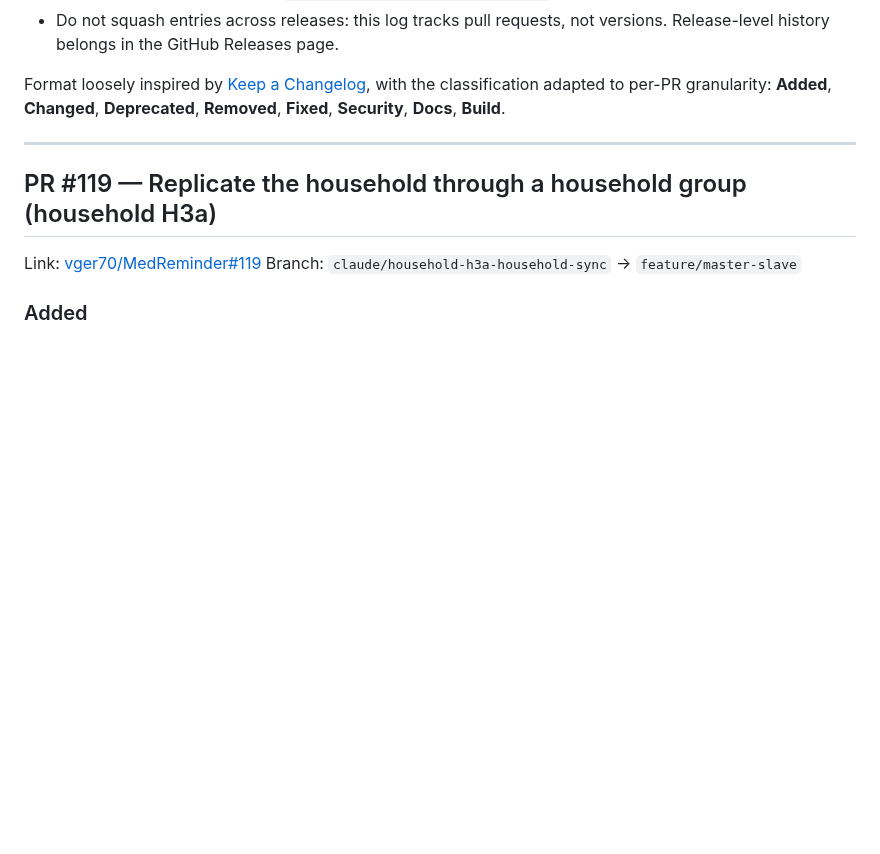
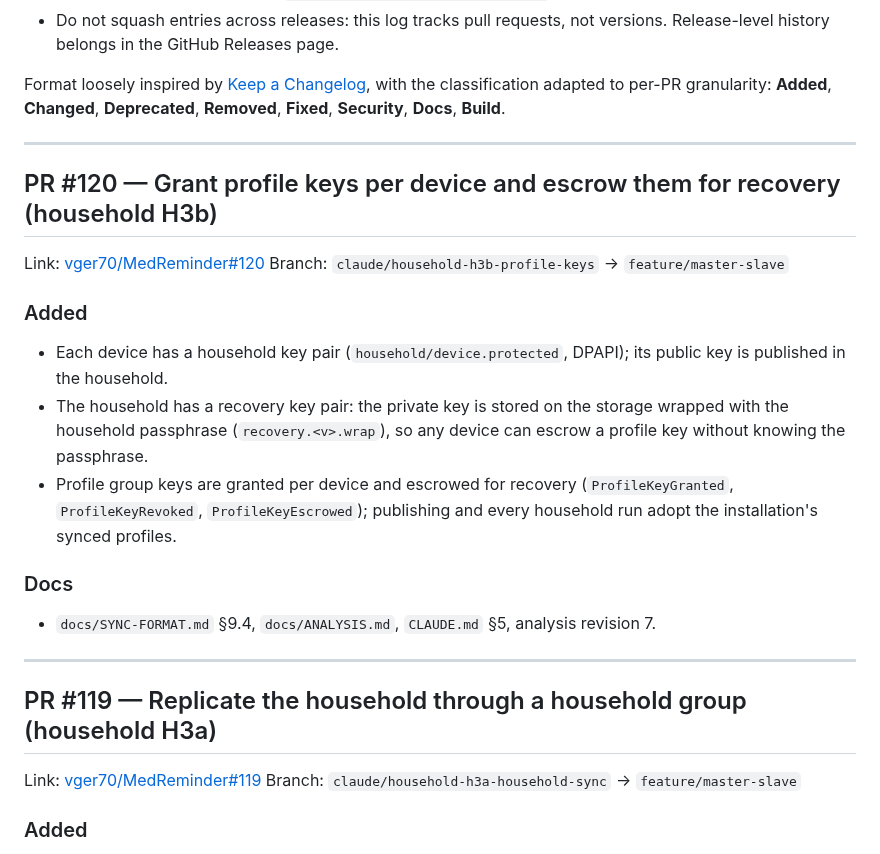
Before and after one commit to vger70/MedReminder, a Markdown page: CHANGE_LOG.md, the part around the change. GitHub-like rendering; blank space fills up the shorter version.

Commit message:
Record PR #120 in the change log
Co-Authored-By: Claude Opus 5.5 <noreply@anthropic.com>
Claude-Session: https://claude.ai/code/session_01B2uXPagRLNp9XbTRZSKM3e

```diff
--- a/CHANGE_LOG.md
+++ b/CHANGE_LOG.md
@@ -27,6 +27,31 @@ Format loosely inspired by [Keep a Changelog](https://keepachangelog.com/en/1.1.
 with the classification adapted to per-PR granularity: **Added**,
 **Changed**, **Deprecated**, **Removed**, **Fixed**, **Security**,
 **Docs**, **Build**.
+
+---
+
+## PR #120 — Grant profile keys per device and escrow them for recovery (household H3b)
+
+Link: [vger70/MedReminder#120](https://github.com/vger70/MedReminder/pull/120)
+Branch: `claude/household-h3b-profile-keys` → `feature/master-slave`
+
+### Added
+
+- Each device has a household key pair (`household/device.protected`,
+  DPAPI); its public key is published in the household.
+- The household has a recovery key pair: the private key is stored on
+  the storage wrapped with the household passphrase
+  (`recovery.<v>.wrap`), so any device can escrow a profile key
+  without knowing the passphrase.
+- Profile group keys are granted per device and escrowed for recovery
+  (`ProfileKeyGranted`, `ProfileKeyRevoked`, `ProfileKeyEscrowed`);
+  publishing and every household run adopt the installation's synced
+  profiles.
+
+### Docs
+
+- `docs/SYNC-FORMAT.md` §9.4, `docs/ANALYSIS.md`, `CLAUDE.md` §5,
+  analysis revision 7.
 
 ---
 
```
